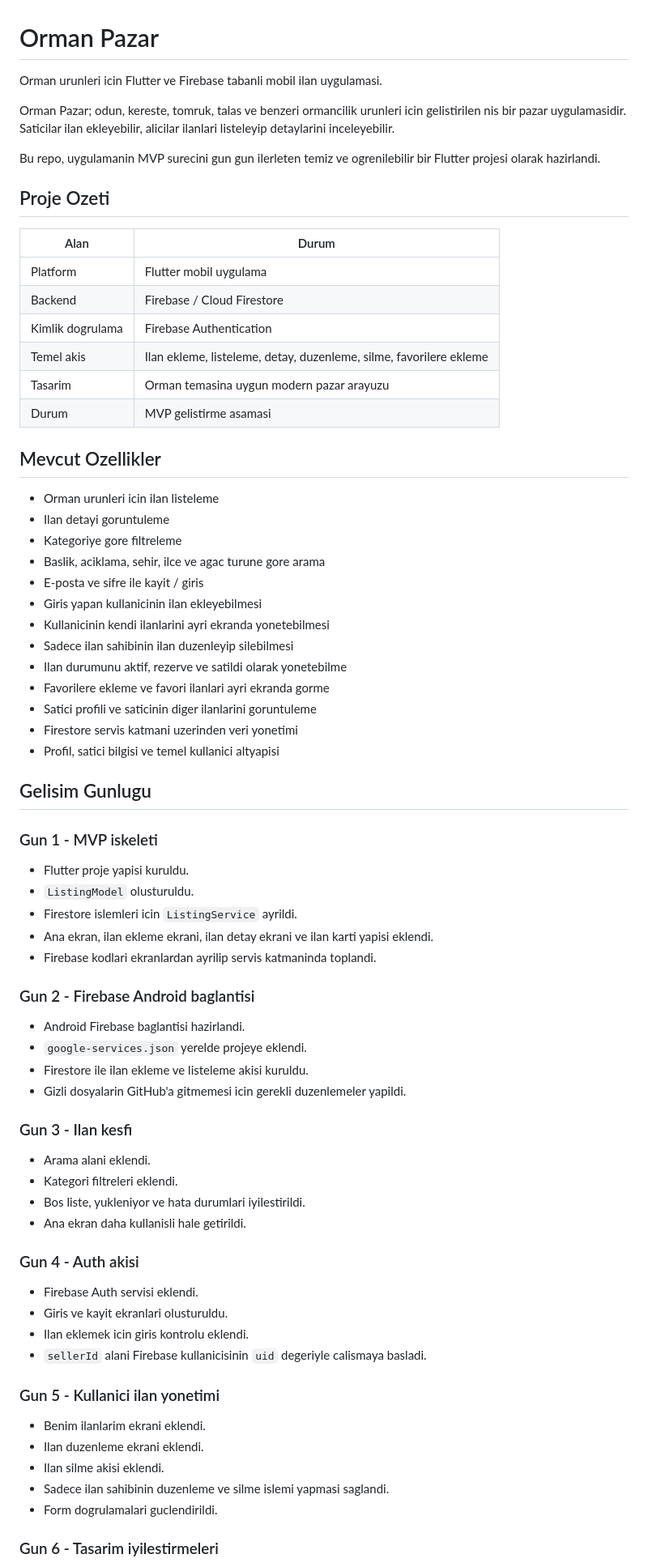
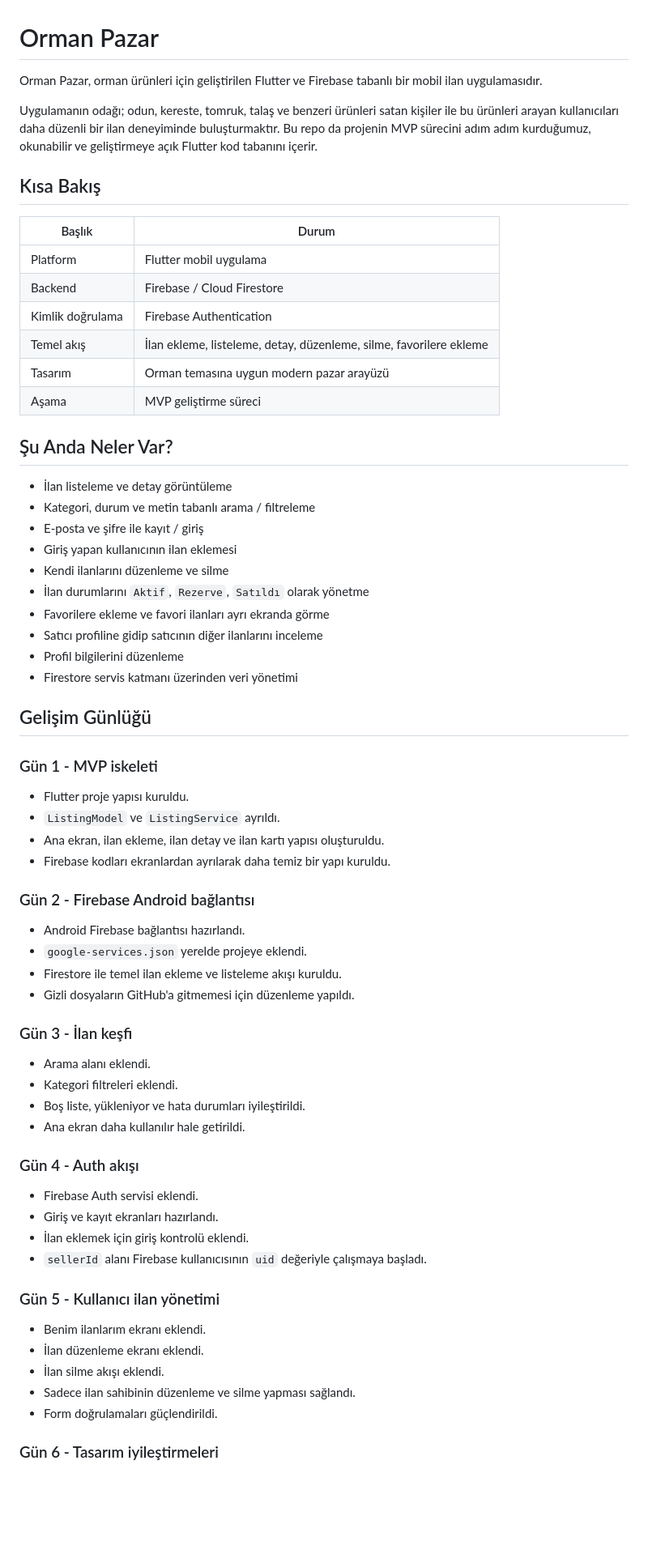
Before and after one commit to EbranurOzbalik/orman-pazar, a Markdown page: README.md, the part around one of its changes. Shown at 81% size. GitHub-like rendering; blank space fills up the shorter version.

Commit message:
Polish README copy and formatting

```diff
--- a/README.md
+++ b/README.md
@@ -1,76 +1,70 @@
 # Orman Pazar
 
-Orman urunleri icin Flutter ve Firebase tabanli mobil ilan uygulamasi.
+Orman Pazar, orman ürünleri için geliştirilen Flutter ve Firebase tabanlı bir mobil ilan uygulamasıdır.
 
-Orman Pazar; odun, kereste, tomruk, talas ve benzeri ormancilik urunleri icin gelistirilen nis bir pazar uygulamasidir. Saticilar ilan ekleyebilir, alicilar ilanlari listeleyip detaylarini inceleyebilir.
+Uygulamanın odağı; odun, kereste, tomruk, talaş ve benzeri ürünleri satan kişiler ile bu ürünleri arayan kullanıcıları daha düzenli bir ilan deneyiminde buluşturmaktır. Bu repo da projenin MVP sürecini adım adım kurduğumuz, okunabilir ve geliştirmeye açık Flutter kod tabanını içerir.
 
-Bu repo, uygulamanin MVP surecini gun gun ilerleten temiz ve ogrenilebilir bir Flutter projesi olarak hazirlandi.
+## Kısa Bakış
 
-## Proje Ozeti
-
-| Alan | Durum |
+| Başlık | Durum |
 | --- | --- |
 | Platform | Flutter mobil uygulama |
 | Backend | Firebase / Cloud Firestore |
-| Kimlik dogrulama | Firebase Authentication |
-| Temel akis | Ilan ekleme, listeleme, detay, duzenleme, silme, favorilere ekleme |
-| Tasarim | Orman temasina uygun modern pazar arayuzu |
-| Durum | MVP gelistirme asamasi |
+| Kimlik doğrulama | Firebase Authentication |
+| Temel akış | İlan ekleme, listeleme, detay, düzenleme, silme, favorilere ekleme |
+| Tasarım | Orman temasına uygun modern pazar arayüzü |
+| Aşama | MVP geliştirme süreci |
 
-## Mevcut Ozellikler
+## Şu Anda Neler Var?
 
-- Orman urunleri icin ilan listeleme
-- Ilan detayi goruntuleme
-- Kategoriye gore filtreleme
-- Baslik, aciklama, sehir, ilce ve agac turune gore arama
-- E-posta ve sifre ile kayit / giris
-- Giris yapan kullanicinin ilan ekleyebilmesi
-- Kullanicinin kendi ilanlarini ayri ekranda yonetebilmesi
-- Sadece ilan sahibinin ilan duzenleyip silebilmesi
-- Ilan durumunu aktif, rezerve ve satildi olarak yonetebilme
-- Favorilere ekleme ve favori ilanlari ayri ekranda gorme
-- Satici profili ve saticinin diger ilanlarini goruntuleme
-- Firestore servis katmani uzerinden veri yonetimi
-- Profil, satici bilgisi ve temel kullanici altyapisi
+- İlan listeleme ve detay görüntüleme
+- Kategori, durum ve metin tabanlı arama / filtreleme
+- E-posta ve şifre ile kayıt / giriş
+- Giriş yapan kullanıcının ilan eklemesi
+- Kendi ilanlarını düzenleme ve silme
+- İlan durumlarını `Aktif`, `Rezerve`, `Satıldı` olarak yönetme
+- Favorilere ekleme ve favori ilanları ayrı ekranda görme
+- Satıcı profiline gidip satıcının diğer ilanlarını inceleme
+- Profil bilgilerini düzenleme
+- Firestore servis katmanı üzerinden veri yönetimi
 
-## Gelisim Gunlugu
+## Gelişim Günlüğü
 
-### Gun 1 - MVP iskeleti
+### Gün 1 - MVP iskeleti
 
-- Flutter proje yapisi kuruldu.
-- `ListingModel` olusturuldu.
-- Firestore islemleri icin `ListingService` ayrildi.
-- Ana ekran, ilan ekleme ekrani, ilan detay ekrani ve ilan karti yapisi eklendi.
-- Firebase kodlari ekranlardan ayrilip servis katmaninda toplandi.
+- Flutter proje yapısı kuruldu.
+- `ListingModel` ve `ListingService` ayrıldı.
+- Ana ekran, ilan ekleme, ilan detay ve ilan kartı yapısı oluşturuldu.
+- Firebase kodları ekranlardan ayrılarak daha temiz bir yapı kuruldu.
 
-### Gun 2 - Firebase Android baglantisi
+### Gün 2 - Firebase Android bağlantısı
 
-- Android Firebase baglantisi hazirlandi.
+- Android Firebase bağlantısı hazırlandı.
 - `google-services.json` yerelde projeye eklendi.
-- Firestore ile ilan ekleme ve listeleme akisi kuruldu.
-- Gizli dosyalarin GitHub'a gitmemesi icin gerekli duzenlemeler yapildi.
+- Firestore ile temel ilan ekleme ve listeleme akışı kuruldu.
+- Gizli dosyaların GitHub'a gitmemesi için düzenleme yapıldı.
 
-### Gun 3 - Ilan kesfi
+### Gün 3 - İlan keşfi
 
-- Arama alani eklendi.
+- Arama alanı eklendi.
 - Kategori filtreleri eklendi.
-- Bos liste, yukleniyor ve hata durumlari iyilestirildi.
-- Ana ekran daha kullanisli hale getirildi.
+- Boş liste, yükleniyor ve hata durumları iyileştirildi.
+- Ana ekran daha kullanılır hale getirildi.
 
-### Gun 4 - Auth akisi
+### Gün 4 - Auth akışı
 
 - Firebase Auth servisi eklendi.
-- Giris ve kayit ekranlari olusturuldu.
-- Ilan eklemek icin giris kontrolu eklendi.
-- `sellerId` alani Firebase kullanicisinin `uid` degeriyle calismaya basladi.
+- Giriş ve kayıt ekranları hazırlandı.
+- İlan eklemek için giriş kontrolü eklendi.
+- `sellerId` alanı Firebase kullanıcısının `uid` değeriyle çalışmaya başladı.
 
-### Gun 5 - Kullanici ilan yonetimi
+### Gün 5 - Kullanıcı ilan yönetimi
 
-- Benim ilanlarim ekrani eklendi.
-- Ilan duzenleme ekrani eklendi.
-- Ilan silme akisi eklendi.
-- Sadece ilan sahibinin duzenleme ve silme islemi yapmasi saglandi.
-- Form dogrulamalari guclendirildi.
+- Benim ilanlarım ekranı eklendi.
+- İlan düzenleme ekranı eklendi.
+- İlan silme akışı eklendi.
+- Sadece ilan sahibinin düzenleme ve silme yapması sağlandı.
+- Form doğrulamaları güçlendirildi.
 
-### Gun 6 - Tasarim iyilestirmeleri
+### Gün 6 - Tasarım iyileştirmeleri
 
```
Also changed, not shown: other parts of README.md (+54 -58 lines).
